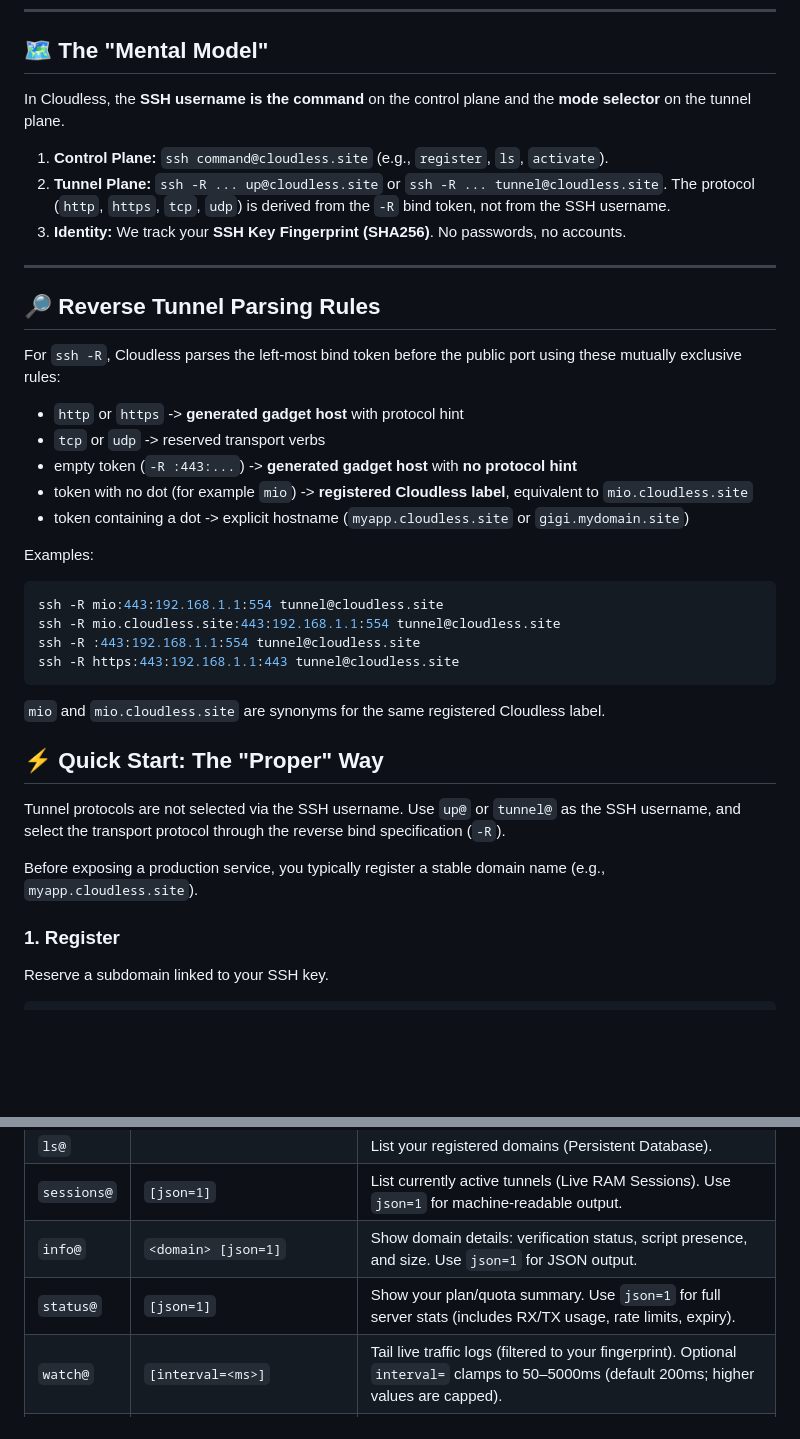
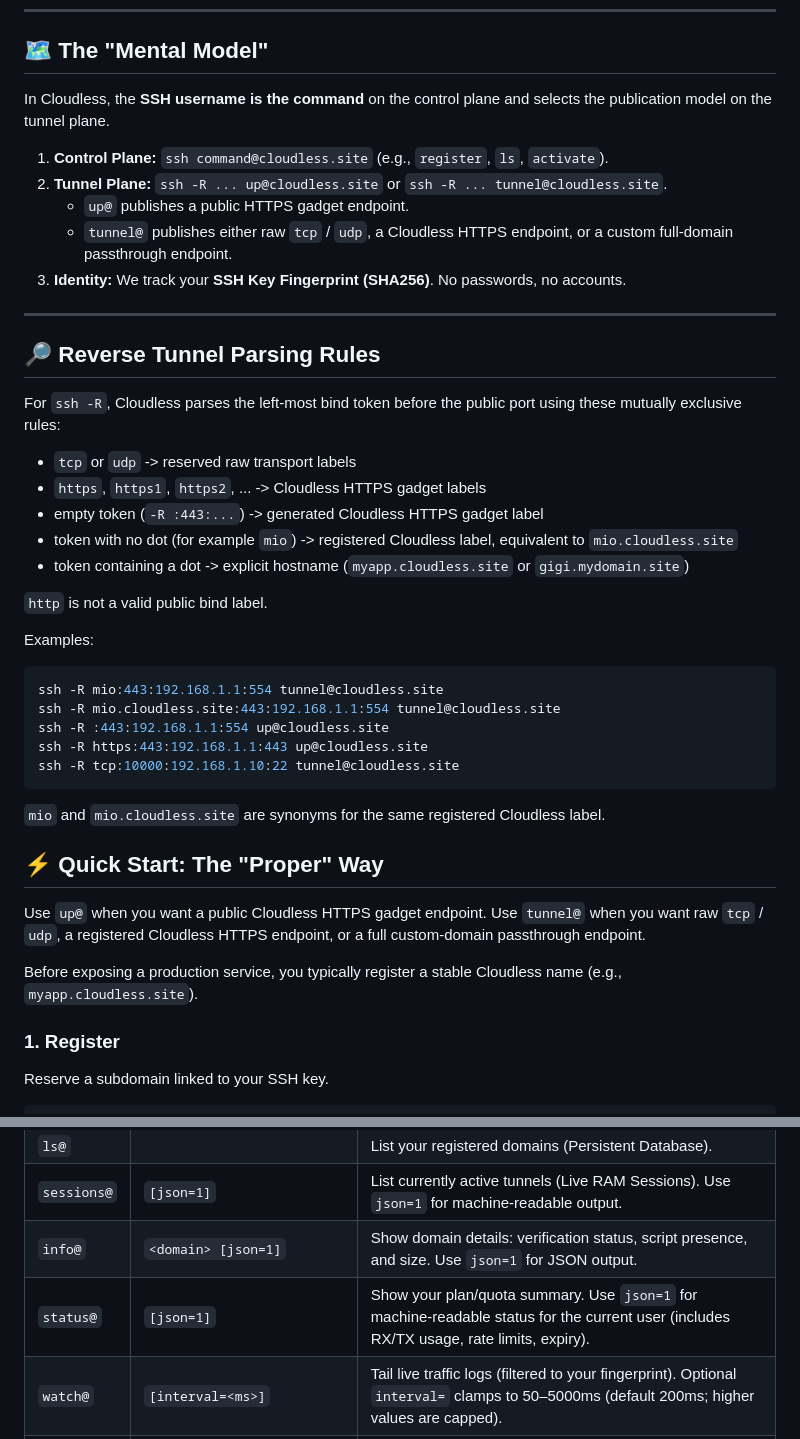
Before and after one commit to Cloudless-Site/CLIENT, a Markdown page: README.md, 2 parts joined by grey strips. Rendered like a GitHub page; blank space fills up the shorter version.

````diff
--- a/README.md
+++ b/README.md
@@ -9,10 +9,12 @@ Your API is the standard OpenSSH client (`ssh`). Your identity is your SSH publi
 
 ## 🗺️ The "Mental Model"
 
-In Cloudless, the **SSH username is the command** on the control plane and the **mode selector** on the tunnel plane.
+In Cloudless, the **SSH username is the command** on the control plane and selects the publication model on the tunnel plane.
 
 1.  **Control Plane:** `ssh command@cloudless.site` (e.g., `register`, `ls`, `activate`).
-2.  **Tunnel Plane:** `ssh -R ... up@cloudless.site` or `ssh -R ... tunnel@cloudless.site`. The protocol (`http`, `https`, `tcp`, `udp`) is derived from the `-R` bind token, not from the SSH username.
+2.  **Tunnel Plane:** `ssh -R ... up@cloudless.site` or `ssh -R ... tunnel@cloudless.site`.
+    - `up@` publishes a public HTTPS gadget endpoint.
+    - `tunnel@` publishes either raw `tcp` / `udp`, a Cloudless HTTPS endpoint, or a custom full-domain passthrough endpoint.
 3.  **Identity:** We track your **SSH Key Fingerprint (SHA256)**. No passwords, no accounts.
 
 ---
@@ -21,29 +23,32 @@ In Cloudless, the **SSH username is the command** on the control plane and the *
 
 For `ssh -R`, Cloudless parses the left-most bind token before the public port using these mutually exclusive rules:
 
-- `http` or `https` -> **generated gadget host** with protocol hint
-- `tcp` or `udp` -> reserved transport verbs
-- empty token (`-R :443:...`) -> **generated gadget host** with **no protocol hint**
-- token with no dot (for example `mio`) -> **registered Cloudless label**, equivalent to `mio.cloudless.site`
+- `tcp` or `udp` -> reserved raw transport labels
+- `https`, `https1`, `https2`, ... -> Cloudless HTTPS gadget labels
+- empty token (`-R :443:...`) -> generated Cloudless HTTPS gadget label
+- token with no dot (for example `mio`) -> registered Cloudless label, equivalent to `mio.cloudless.site`
 - token containing a dot -> explicit hostname (`myapp.cloudless.site` or `gigi.mydomain.site`)
+
+`http` is not a valid public bind label.
 
 Examples:
 
 ```bash
 ssh -R mio:443:192.168.1.1:554 tunnel@cloudless.site
 ssh -R mio.cloudless.site:443:192.168.1.1:554 tunnel@cloudless.site
-ssh -R :443:192.168.1.1:554 tunnel@cloudless.site
-ssh -R https:443:192.168.1.1:443 tunnel@cloudless.site
+ssh -R :443:192.168.1.1:554 up@cloudless.site
+ssh -R https:443:192.168.1.1:443 up@cloudless.site
+ssh -R tcp:10000:192.168.1.10:22 tunnel@cloudless.site
 ```
 
 `mio` and `mio.cloudless.site` are synonyms for the same registered Cloudless label.
 
 ## ⚡ Quick Start: The "Proper" Way
 
-Tunnel protocols are not selected via the SSH username.
-Use `up@` or `tunnel@` as the SSH username, and select the transport protocol through the reverse bind specification (`-R`).
+Use `up@` when you want a public Cloudless HTTPS gadget endpoint.
+Use `tunnel@` when you want raw `tcp` / `udp`, a registered Cloudless HTTPS endpoint, or a full custom-domain passthrough endpoint.
 
-Before exposing a production service, you typically register a stable domain name (e.g., `myapp.cloudless.site`).
+Before exposing a production service, you typically register a stable Cloudless name (e.g., `myapp.cloudless.site`).
 
 ### 1. Register
 Reserve a subdomain linked to your SSH key.
@@ -422,7 +440,7 @@ It doesn’t do much, but it doesn’t need to. Its role is simple: to stay clos
 | `ls@` | | List your registered domains (Persistent Database). |
 | `sessions@` | `[json=1]` | List currently active tunnels (Live RAM Sessions). Use `json=1` for machine-readable output. |
 | `info@` | `<domain> [json=1]` | Show domain details: verification status, script presence, and size. Use `json=1` for JSON output. |
-| `status@` | `[json=1]` | Show your plan/quota summary. Use `json=1` for full server stats (includes RX/TX usage, rate limits, expiry). |
+| `status@` | `[json=1]` | Show your plan/quota summary. Use `json=1` for machine-readable status for the current user (includes RX/TX usage, rate limits, expiry). |
 | `watch@` | `[interval=<ms>]` | Tail live traffic logs (filtered to your fingerprint). Optional `interval=` clamps to 50–5000ms (default 200ms; higher values are capped). |
 | `activate@` | `[interval=<ms>]` | Enable access for the requesting fingerprint and associate it with the client IP that triggered the activation, then stream activation logs. Optional `interval=` for log polling (default 200ms, range 50-5000ms). Keep terminal open or Ctrl+C to exit. |
 | `login@` | | Generate one-time Web Dashboard magic link. Dashboard access can later be protected with passkeys or recovery keys. |
````
Also changed, not shown: other parts of README.md (+40 -27 lines).
